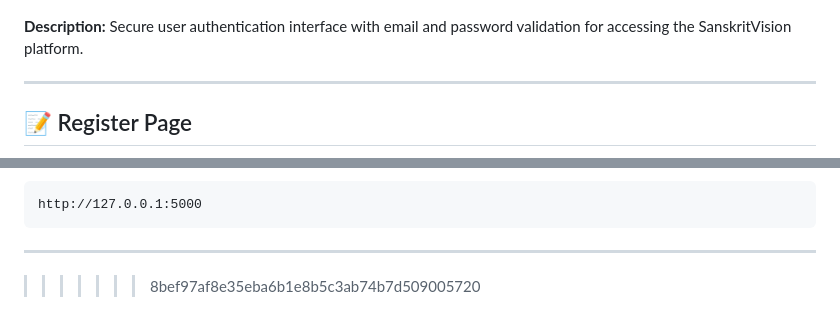
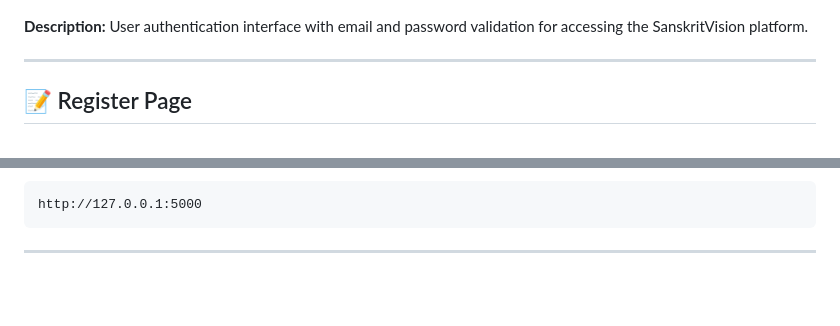
Before and after one commit to kajal-kupale/SanskritVision-OCR-and-Intelligent-Translation-System, a Markdown page: README.md, 2 parts joined by grey strips. Rendered like a GitHub page; blank space fills up the shorter version.

````diff
--- a/README.md
+++ b/README.md
@@ -81,7 +46,7 @@ Built with **Flask, HTML, CSS, JavaScript, and Jinja2**, offering an intuitive i
 
 ![Login Page](screenshots/OCRlogin.png)
 
-**Description:** Secure user authentication interface with email and password validation for accessing the SanskritVision platform.
+**Description:** User authentication interface with email and password validation for accessing the SanskritVision platform.
 
 ---
 
@@ -222,4 +187,3 @@ python app.py
 http://127.0.0.1:5000
 ```
 ---
->>>>>>> 8bef97af8e35eba6b1e8b5c3ab74b7d509005720
````
Also changed, not shown: other parts of README.md (+2 -37 lines).
